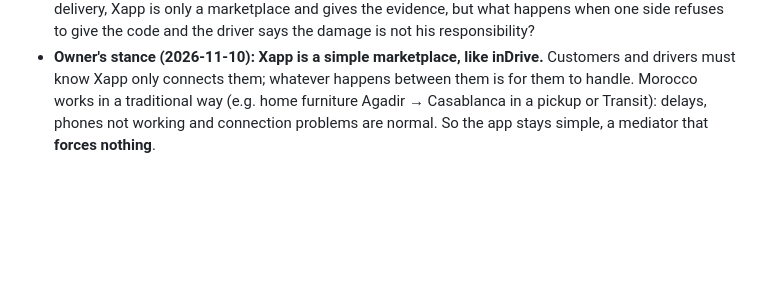
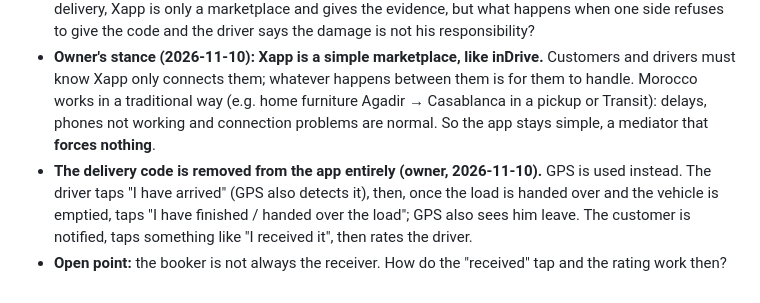
Before and after one commit to noureddinesabr/My-APP, a Markdown page: docs/BUSINESS.md, the part around the change. Drawn GitHub-style; blank space fills up the shorter version.

Commit message:
Business notes: no delivery code, GPS and hand-over tap [skip ci]
Co-Authored-By: Claude Opus 5.5 <noreply@anthropic.com>
Claude-Session: https://claude.ai/code/session_01JyEKsEuvZoVxMG23tzug1a

```diff
--- a/docs/BUSINESS.md
+++ b/docs/BUSINESS.md
@@ -165,3 +165,5 @@ The risk this answers: a customer and a driver who already know each other agree
 - **Theft (goods never arrive and the driver doesn't answer): agreed.** The driver is paused at once, his information and documents are shared for a police complaint, and he is banned if it's proven. **But it must be handled rightly:** there must be a mechanism to know it's proven (e.g. Xapp contacts or calls the driver about the complaint).
 - **Owner's questions to discuss:** how does the app handle problems fast? In a damage conflict at delivery, Xapp is only a marketplace and gives the evidence, but what happens when one side refuses to give the code and the driver says the damage is not his responsibility?
 - **Owner's stance (2026-11-10): Xapp is a simple marketplace, like inDrive.** Customers and drivers must know Xapp only connects them; whatever happens between them is for them to handle. Morocco works in a traditional way (e.g. home furniture Agadir → Casablanca in a pickup or Transit): delays, phones not working and connection problems are normal. So the app stays simple, a mediator that **forces nothing**.
+- **The delivery code is removed from the app entirely (owner, 2026-11-10).** GPS is used instead. The driver taps "I have arrived" (GPS also detects it), then, once the load is handed over and the vehicle is emptied, taps "I have finished / handed over the load"; GPS also sees him leave. The customer is notified, taps something like "I received it", then rates the driver.
+- **Open point:** the booker is not always the receiver. How do the "received" tap and the rating work then?
```
